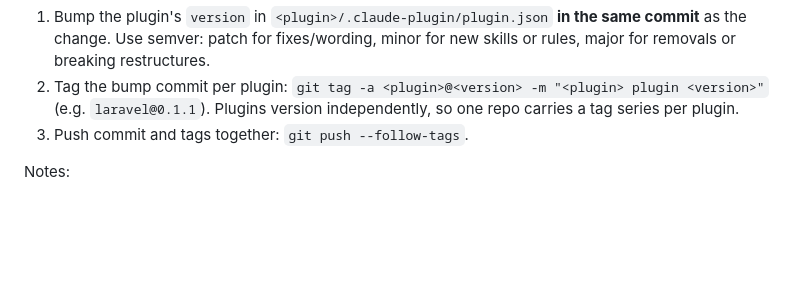
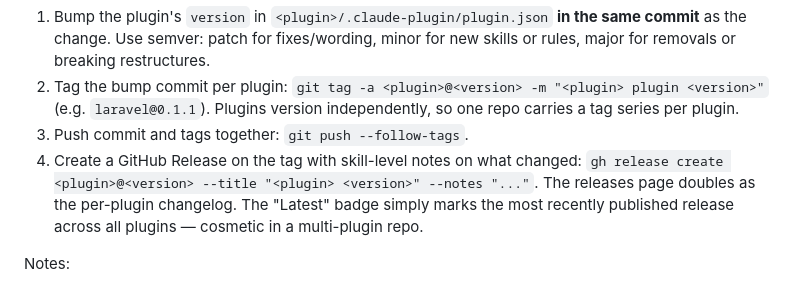
Before and after one commit to noppu-labs/ai-toolkit, a Markdown page: MAINTENANCE.md, the part around the change. GitHub-like rendering; blank space fills up the shorter version.

Commit message:
docs: add GitHub Release step to plugin release process

```diff
--- a/MAINTENANCE.md
+++ b/MAINTENANCE.md
@@ -67,6 +67,10 @@ The release process for any consumer-facing change (skills, rules, agents, comma
    (e.g. `laravel@0.1.1`). Plugins version independently, so one repo carries a tag series per
    plugin.
 3. Push commit and tags together: `git push --follow-tags`.
+4. Create a GitHub Release on the tag with skill-level notes on what changed:
+   `gh release create <plugin>@<version> --title "<plugin> <version>" --notes "..."`.
+   The releases page doubles as the per-plugin changelog. The "Latest" badge simply marks the
+   most recently published release across all plugins — cosmetic in a multi-plugin repo.
 
 Notes:
 
```
